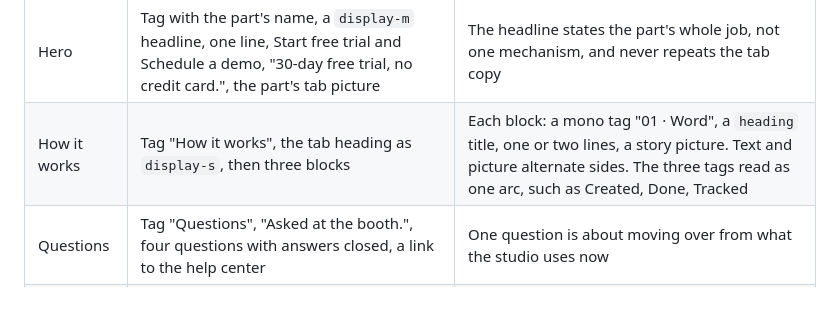
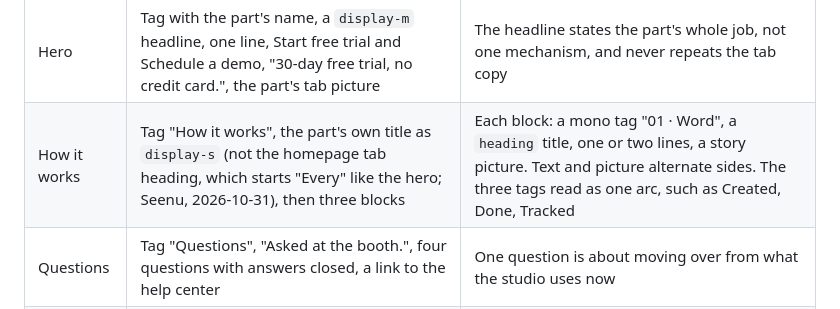
Before and after one commit to seenu-yellapu/schedulink-design, a Markdown page: docs/15-patterns.md, the part around one of its changes. Drawn GitHub-style.

Commit message:
Patterns: How it works keeps its own title, not the tab heading
Co-Authored-By: Claude Opus 5.5 <noreply@anthropic.com>
Claude-Session: https://claude.ai/code/session_01KFk8DFRvxVxzaE8ZFvtoCr

```diff
--- a/docs/15-patterns.md
+++ b/docs/15-patterns.md
@@ -84,7 +84,7 @@ flowchart TB
 | Section | What it holds | Rules |
 |---|---|---|
 | Hero | Tag with the part's name, a `display-m` headline, one line, Start free trial and Schedule a demo, "30-day free trial, no credit card.", the part's tab picture | The headline states the part's whole job, not one mechanism, and never repeats the tab copy |
-| How it works | Tag "How it works", the tab heading as `display-s`, then three blocks | Each block: a mono tag "01 · Word", a `heading` title, one or two lines, a story picture. Text and picture alternate sides. The three tags read as one arc, such as Created, Done, Tracked |
+| How it works | Tag "How it works", the part's own title as `display-s` (not the homepage tab heading, which starts "Every" like the hero; Seenu, 2026-10-31), then three blocks | Each block: a mono tag "01 · Word", a `heading` title, one or two lines, a story picture. Text and picture alternate sides. The three tags read as one arc, such as Created, Done, Tracked |
 | Questions | Tag "Questions", "Asked at the booth.", four questions with answers closed, a link to the help center | One question is about moving over from what the studio uses now |
 | Closing | One heading naming the part ("Track every task in ScheduLink."), demo and trial buttons | The only centred heading on the page |
 
```
Also changed, not shown: other parts of docs/15-patterns.md (+1 -1 lines), tokens/build/claude-readme.md (+2 -2 lines).
